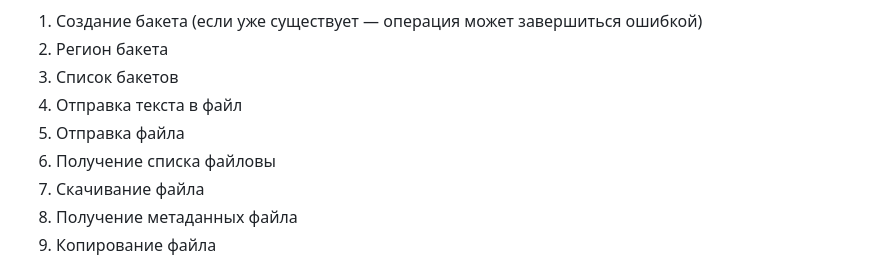
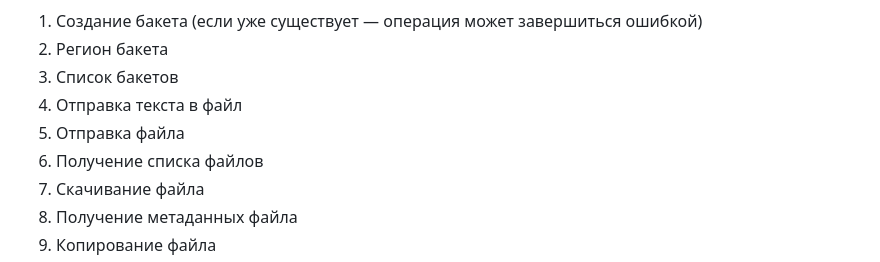
Before and after one commit to timeweb-cloud/s3-examples, a Markdown page: dotnet/README.md, the part around the change. Drawn GitHub-style.

Commit message:
Fix typo in README.md for file listing step

```diff
--- a/dotnet/README.md
+++ b/dotnet/README.md
@@ -9,7 +9,7 @@
 1. Список бакетов
 1. Отправка текста в файл
 1. Отправка файла
-1. Получение списка файловы
+1. Получение списка файлов
 1. Скачивание файла
 1. Получение метаданных файла
 1. Копирование файла
```
